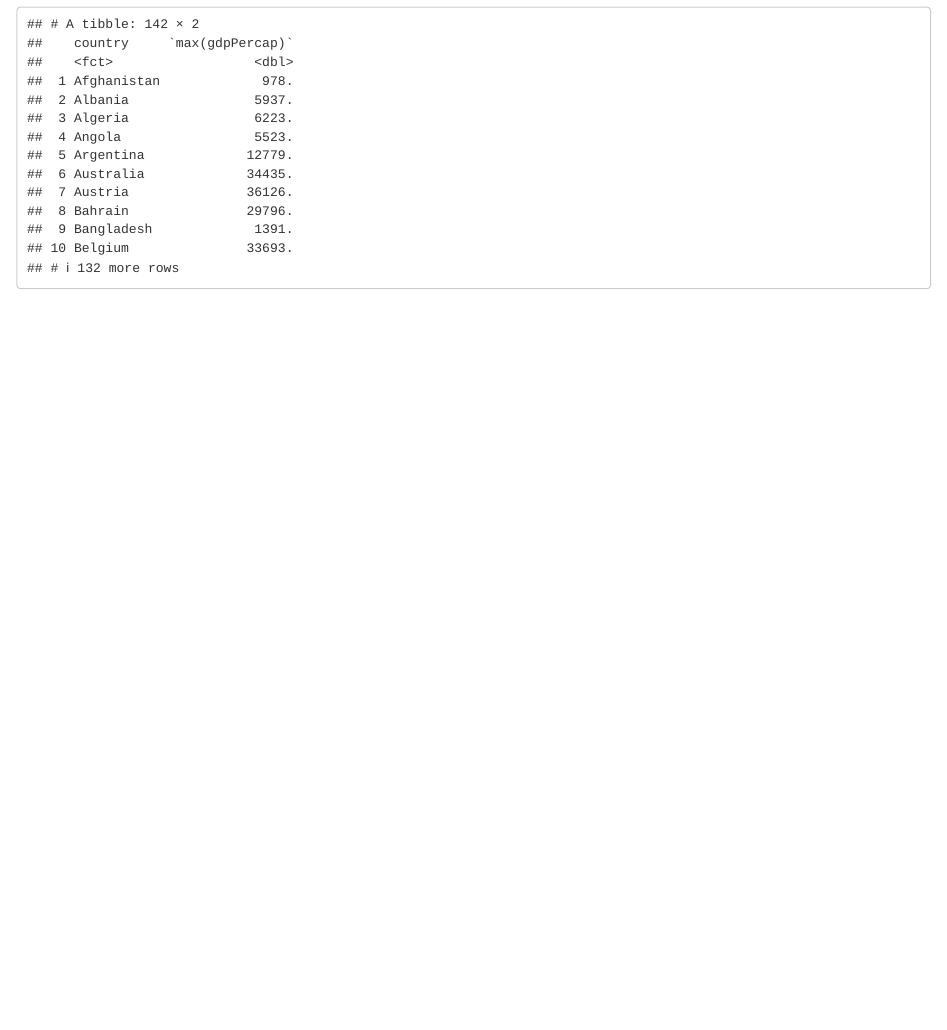
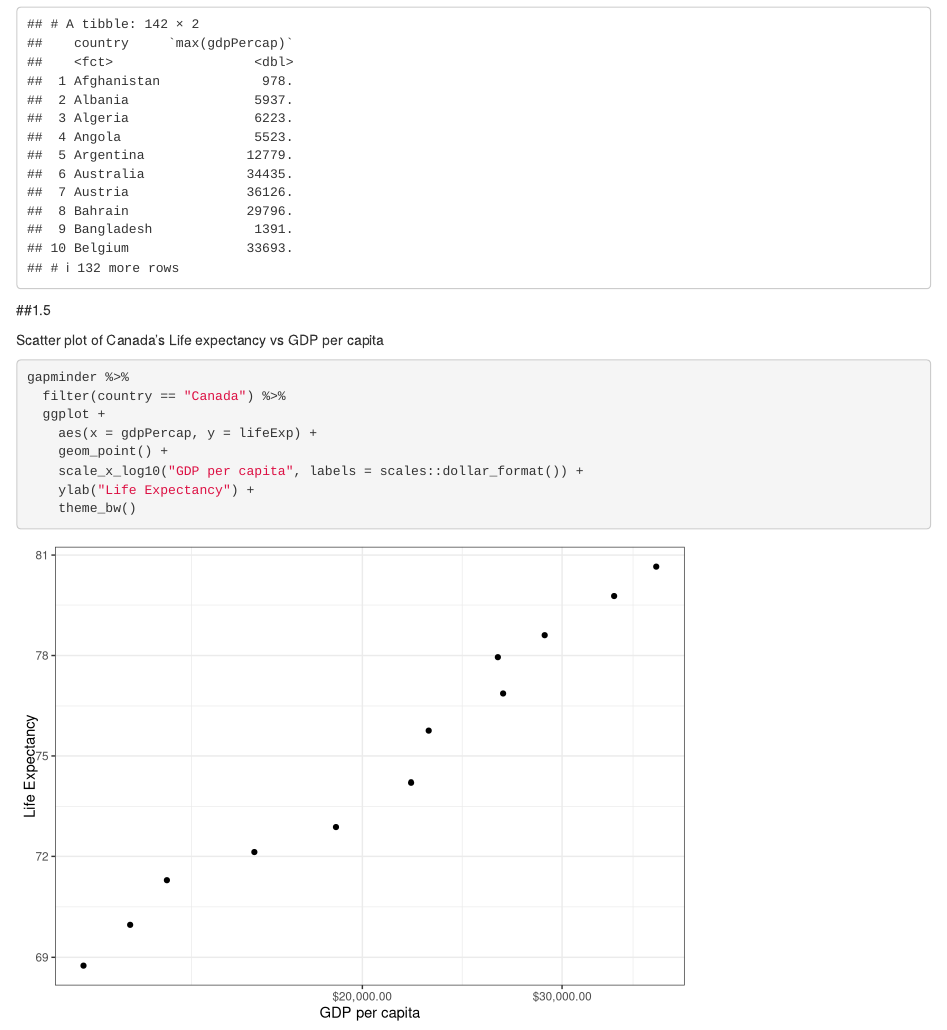
Before and after one commit to usf-progdata/hw-samruddhis, an R Markdown document (hw02/Homwork 2.Rmd): the page in a window 1100 px wide, from 1740 px down. Rendered offline with R 4.5, knitr and Pandoc, with nearby package versions; the gapminder table comes from the copy in Python's plotly package.

Commit message:
Scatter plot created

````diff
--- a/hw02/Homwork 2.Rmd
+++ b/hw02/Homwork 2.Rmd
@@ -47,3 +47,17 @@ gapminder %>%
   group_by(country) %>%
   summarize(max(gdpPercap))
 ```
+
+##1.5
+
+Scatter plot of Canada's Life expectancy vs GDP per capita
+```{r}
+gapminder %>%
+  filter(country == "Canada") %>%
+  ggplot +
+    aes(x = gdpPercap, y = lifeExp) +
+    geom_point() +
+    scale_x_log10("GDP per capita", labels = scales::dollar_format()) +
+    ylab("Life Expectancy") +
+    theme_bw()
+```
````
